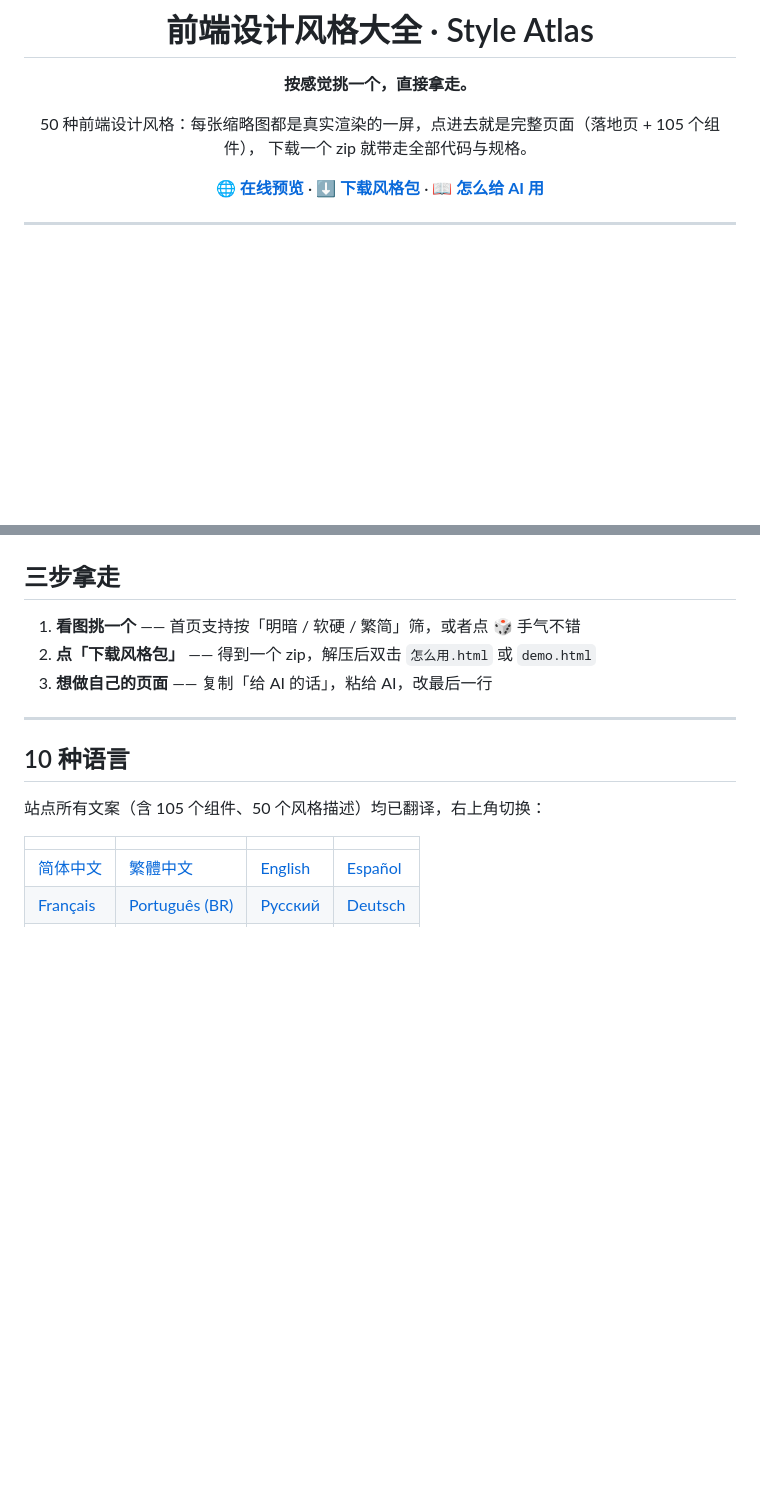
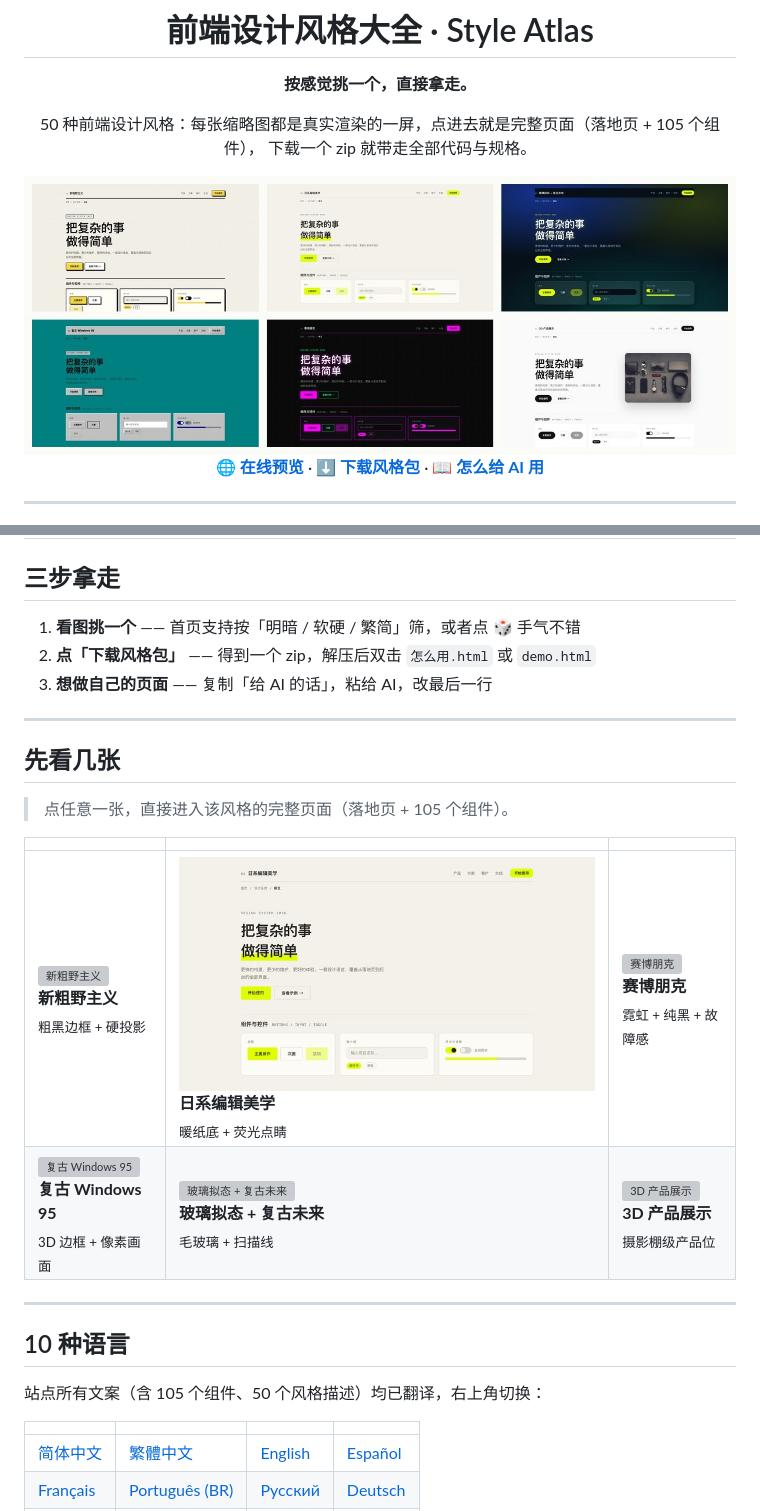
Before and after one commit to 1981yangcq/frontend-style-pack, a Markdown page: README.md, 2 parts joined by grey strips. Drawn GitHub-style; pictures changed too: docs/readme-hero.jpg (added); blank space fills up the shorter version; grey boxes are pictures that could not be loaded.

Commit message:
docs(readme): 首屏 6 格视觉大图 + 可点击代表作缩略图

```diff
--- a/README.md
+++ b/README.md
@@ -6,6 +6,8 @@
 
 50 种前端设计风格：每张缩略图都是真实渲染的一屏，点进去就是完整页面（落地页 + 105 个组件），
 下载一个 zip 就带走全部代码与规格。
+
+<img src="docs/readme-hero.jpg" alt="50 种前端设计风格预览" width="100%">
 
 [**🌐 在线预览**](https://1981yangcq.github.io/frontend-style-pack/) · [**⬇ 下载风格包**](https://github.com/1981yangcq/frontend-style-pack/releases/) · [**📖 怎么给 AI 用**](specs/README.md)
 
@@ -35,6 +37,17 @@
 1. **看图挑一个** —— 首页支持按「明暗 / 软硬 / 繁简」筛，或者点 🎲 手气不错
 2. **点「下载风格包」** —— 得到一个 zip，解压后双击 `怎么用.html` 或 `demo.html`
 3. **想做自己的页面** —— 复制「给 AI 的话」，粘给 AI，改最后一行
+
+---
+
+## 先看几张
+
+> 点任意一张，直接进入该风格的完整页面（落地页 + 105 个组件）。
+
+| | | |
+|---|---|---|
+| <a href="https://1981yangcq.github.io/frontend-style-pack/demos/01-neo-brutalism.html"><img src="assets/thumbs/01.jpg" width="100%" alt="新粗野主义"></a><br><b>新粗野主义</b><br><sub>粗黑边框 + 硬投影</sub> | <a href="https://1981yangcq.github.io/frontend-style-pack/demos/03-japanese-editorial.html"><img src="assets/thumbs/03.jpg" width="100%" alt="日系编辑美学"></a><br><b>日系编辑美学</b><br><sub>暖纸底 + 荧光点睛</sub> | <a href="https://1981yangcq.github.io/frontend-style-pack/demos/27-cyberpunk.html"><img src="assets/thumbs/27.jpg" width="100%" alt="赛博朋克"></a><br><b>赛博朋克</b><br><sub>霓虹 + 纯黑 + 故障感</sub> |
+| <a href="https://1981yangcq.github.io/frontend-style-pack/demos/08-retro-win95.html"><img src="assets/thumbs/08.jpg" width="100%" alt="复古 Windows 95"></a><br><b>复古 Windows 95</b><br><sub>3D 边框 + 像素画面</sub> | <a href="https://1981yangcq.github.io/frontend-style-pack/demos/05-glassmorphism-retro.html"><img src="assets/thumbs/05.jpg" width="100%" alt="玻璃拟态 + 复古未来"></a><br><b>玻璃拟态 + 复古未来</b><br><sub>毛玻璃 + 扫描线</sub> | <a href="https://1981yangcq.github.io/frontend-style-pack/demos/47-3d-product.html"><img src="assets/thumbs/47.jpg" width="100%" alt="3D 产品展示"></a><br><b>3D 产品展示</b><br><sub>摄影棚级产品位</sub> |
 
 ---
 
```
Also changed, not shown: docs/social-preview.jpg (added), 1 other file.
